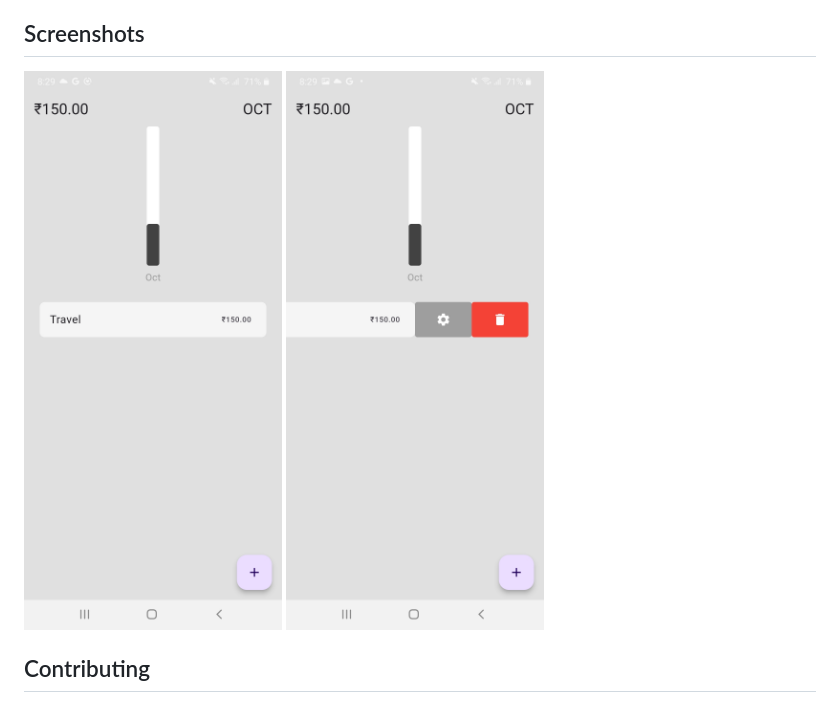
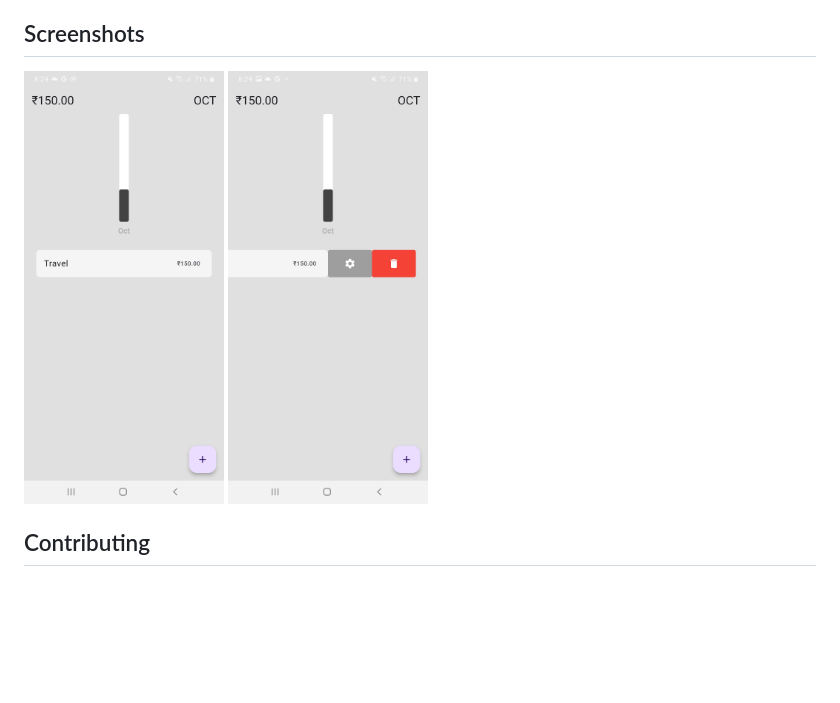
Before and after one commit to Prodigy-InfoTech/Android-Development-Projects, a Markdown page: expense_tracker_project/README.md, the part around the change. GitHub-like rendering; blank space fills up the shorter version.

Commit message:
fixed link

```diff
--- a/expense_tracker_project/README.md
+++ b/expense_tracker_project/README.md
@@ -94,8 +94,9 @@ lib/
 4. Track expenses by categories and time periods (e.g., daily, weekly).
 
 ## Screenshots
-![Home Screen](./assets/Home_Screen.jpeg)
-![Options Screen](./assets/Options_Screen.jpeg)
+<img src="assets/Home_Screen.jpeg" alt="Home Screen" width="200" height="433"/>
+<img src="assets/Options_Screen.jpeg" alt="Options Screen" width="200" height="433"/>
+
 
 ## Contributing
 
```
